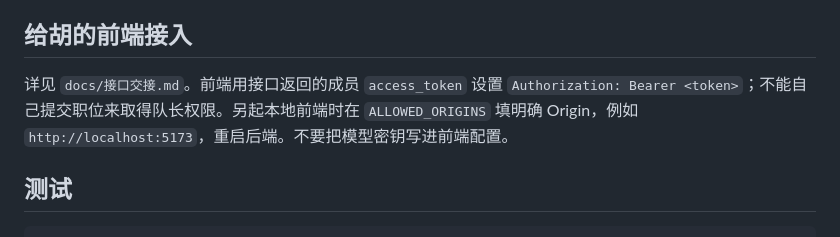
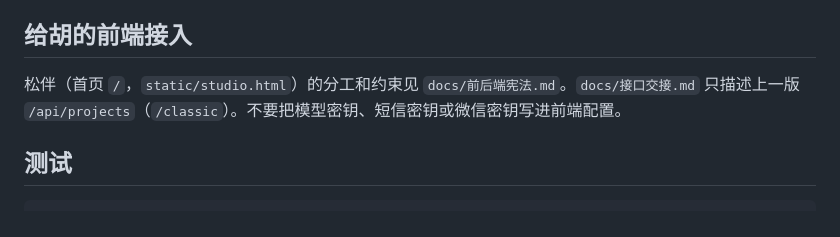
Before and after one commit to Fantacy567/songban, a Markdown page: README.md, the part around the change. Drawn GitHub-style.

Commit message:
Add the Songban frontend and backend constitution.
Hu Fangyao owns the studio pages. The phone number stays the account, and the older project API doc is marked as out of scope.

```diff
--- a/README.md
+++ b/README.md
@@ -67,7 +67,7 @@ TODO: 加分项：暗黑模式
 
 ## 给胡的前端接入
 
-详见 `docs/接口交接.md`。前端用接口返回的成员 `access_token` 设置 `Authorization: Bearer <token>`；不能自己提交职位来取得队长权限。另起本地前端时在 `ALLOWED_ORIGINS` 填明确 Origin，例如 `http://localhost:5173`，重启后端。不要把模型密钥写进前端配置。
+松伴（首页 `/`，`static/studio.html`）的分工和约束见 `docs/前后端宪法.md`。`docs/接口交接.md` 只描述上一版 `/api/projects`（`/classic`）。不要把模型密钥、短信密钥或微信密钥写进前端配置。
 
 ## 测试
 
```
Also changed, not shown: docs/前后端宪法.md (added, +136 -0 lines), docs/接口交接.md (+2 -0 lines).
